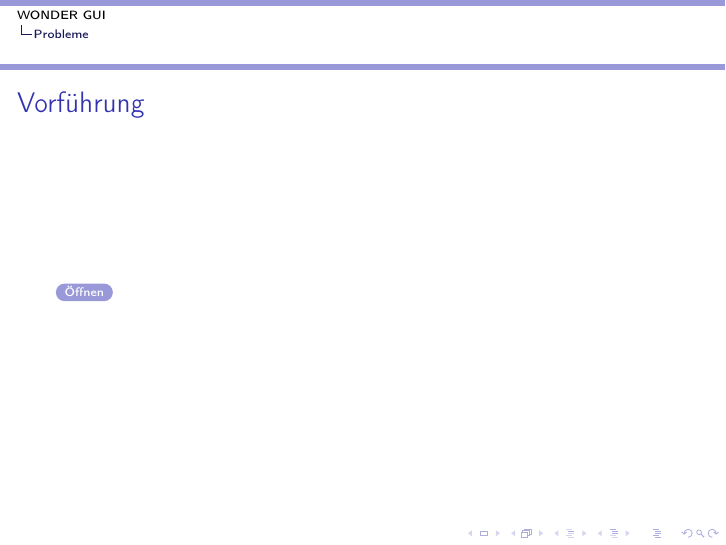
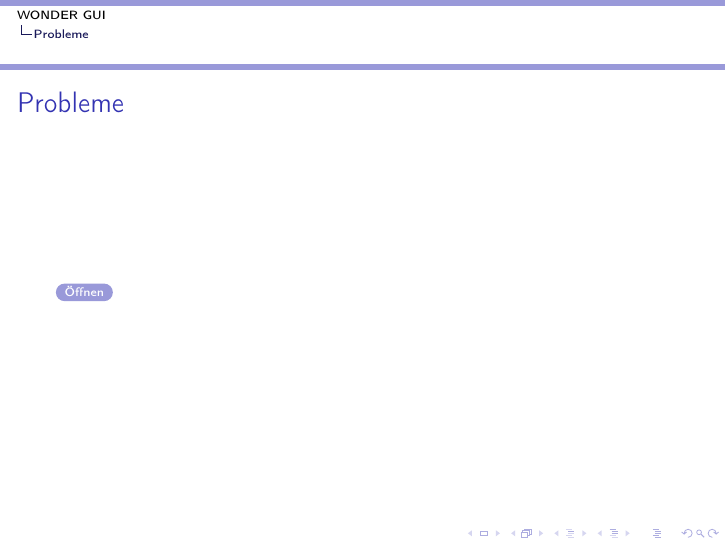
Before and after one commit to d-koppenhagen/WONDER-Presentation, LaTeX slides (wonder.tex): page 22 of 27. Compiled offline with pdfLaTeX.

Commit message:
txs auto checkin

```diff
--- a/wonder.tex
+++ b/wonder.tex
@@ -273,7 +273,7 @@ Hochschule für Telekommunikation Leipzig \\ % Your institution for the title
 
 \section{Probleme}
 		\begin{frame}
-			\frametitle{Vorführung}
+			\frametitle{Probleme}
 			\href{run:/Users/dannyk/Desktop/test.txt}
 				{\beamerbutton{Öffnen}}
 		\end{frame}
```
